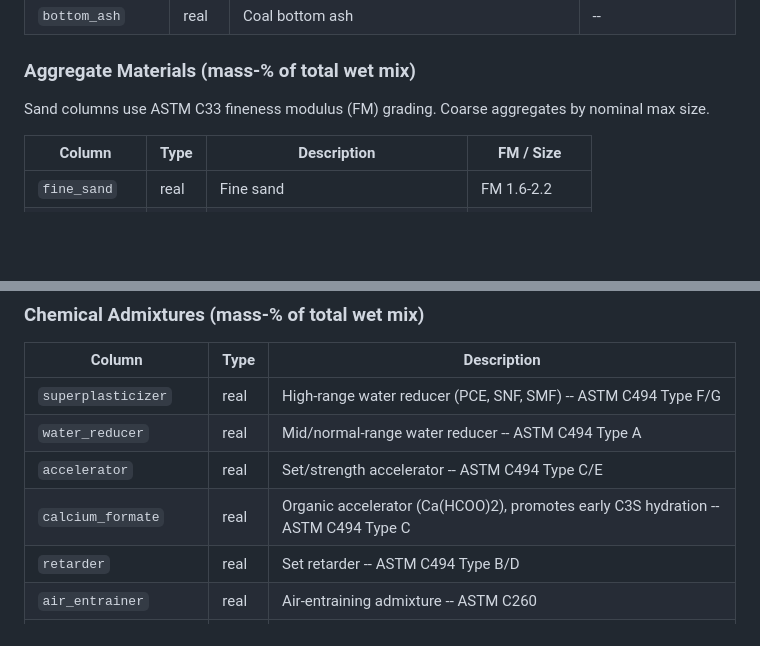
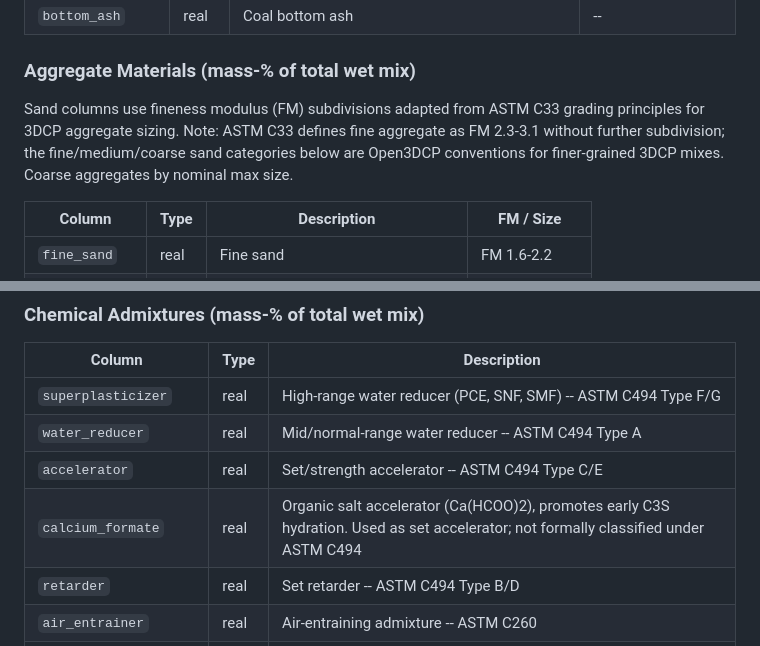
Before and after one commit to sunnyday-technologies/Open3DCP, a Markdown page: Open3DCP_SCHEMA.md, 2 parts joined by grey strips. Rendered like a GitHub page; blank space fills up the shorter version.

```diff
--- a/Open3DCP_SCHEMA.md
+++ b/Open3DCP_SCHEMA.md
@@ -54,7 +54,7 @@ Cements are classified by ASTM C150 / EN 197-1 type. SCMs follow their respectiv
 
 ### Aggregate Materials (mass-% of total wet mix)
 
-Sand columns use ASTM C33 fineness modulus (FM) grading. Coarse aggregates by nominal max size.
+Sand columns use fineness modulus (FM) subdivisions adapted from ASTM C33 grading principles for 3DCP aggregate sizing. Note: ASTM C33 defines fine aggregate as FM 2.3-3.1 without further subdivision; the fine/medium/coarse sand categories below are Open3DCP conventions for finer-grained 3DCP mixes. Coarse aggregates by nominal max size.
 
 | Column | Type | Description | FM / Size |
 |--------|------|-------------|-----------|
@@ -88,7 +88,7 @@ Sand columns use ASTM C33 fineness modulus (FM) grading. Coarse aggregates by no
 | `superplasticizer` | real | High-range water reducer (PCE, SNF, SMF) -- ASTM C494 Type F/G |
 | `water_reducer` | real | Mid/normal-range water reducer -- ASTM C494 Type A |
 | `accelerator` | real | Set/strength accelerator -- ASTM C494 Type C/E |
-| `calcium_formate` | real | Organic accelerator (Ca(HCOO)2), promotes early C3S hydration -- ASTM C494 Type C |
+| `calcium_formate` | real | Organic salt accelerator (Ca(HCOO)2), promotes early C3S hydration. Used as set accelerator; not formally classified under ASTM C494 |
 | `retarder` | real | Set retarder -- ASTM C494 Type B/D |
 | `air_entrainer` | real | Air-entraining admixture -- ASTM C260 |
 | `vma` | real | Viscosity-modifying admixture (generic) |
```
Also changed, not shown: other parts of Open3DCP_SCHEMA.md (+29 -3 lines), README.md (+12 -2 lines).
